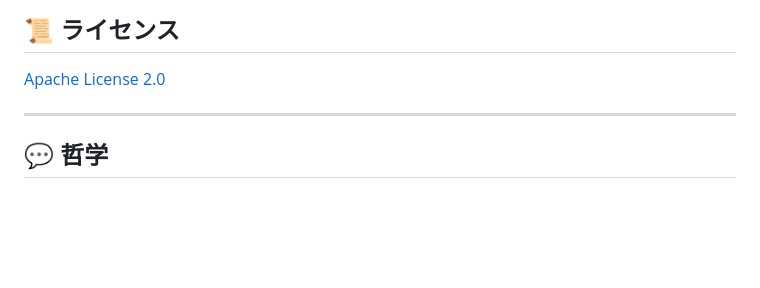
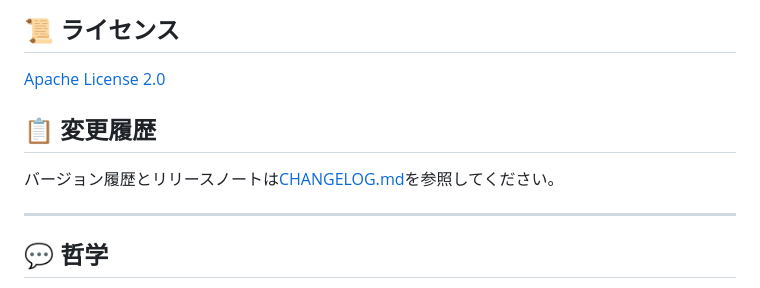
Before and after one commit to pohi-protocol/pohi, a Markdown page: README_ja.md, the part around the change. Drawn GitHub-style; blank space fills up the shorter version.

Commit message:
docs: add CHANGELOG.md with Keep a Changelog format
  - Add comprehensive changelog for v0.1.0 release
  - Document all packages and features
  - Add changelog links to README and README_ja

```diff
--- a/README_ja.md
+++ b/README_ja.md
@@ -334,6 +334,10 @@ arXiv投稿に向けてPoHIに関する学術論文を準備中です。
 
 [Apache License 2.0](LICENSE)
 
+## 📋 変更履歴
+
+バージョン履歴とリリースノートは[CHANGELOG.md](CHANGELOG.md)を参照してください。
+
 ---
 
 ## 💬 哲学
```
Also changed, not shown: CHANGELOG.md (added, +100 -0 lines), README.md (+4 -0 lines).
